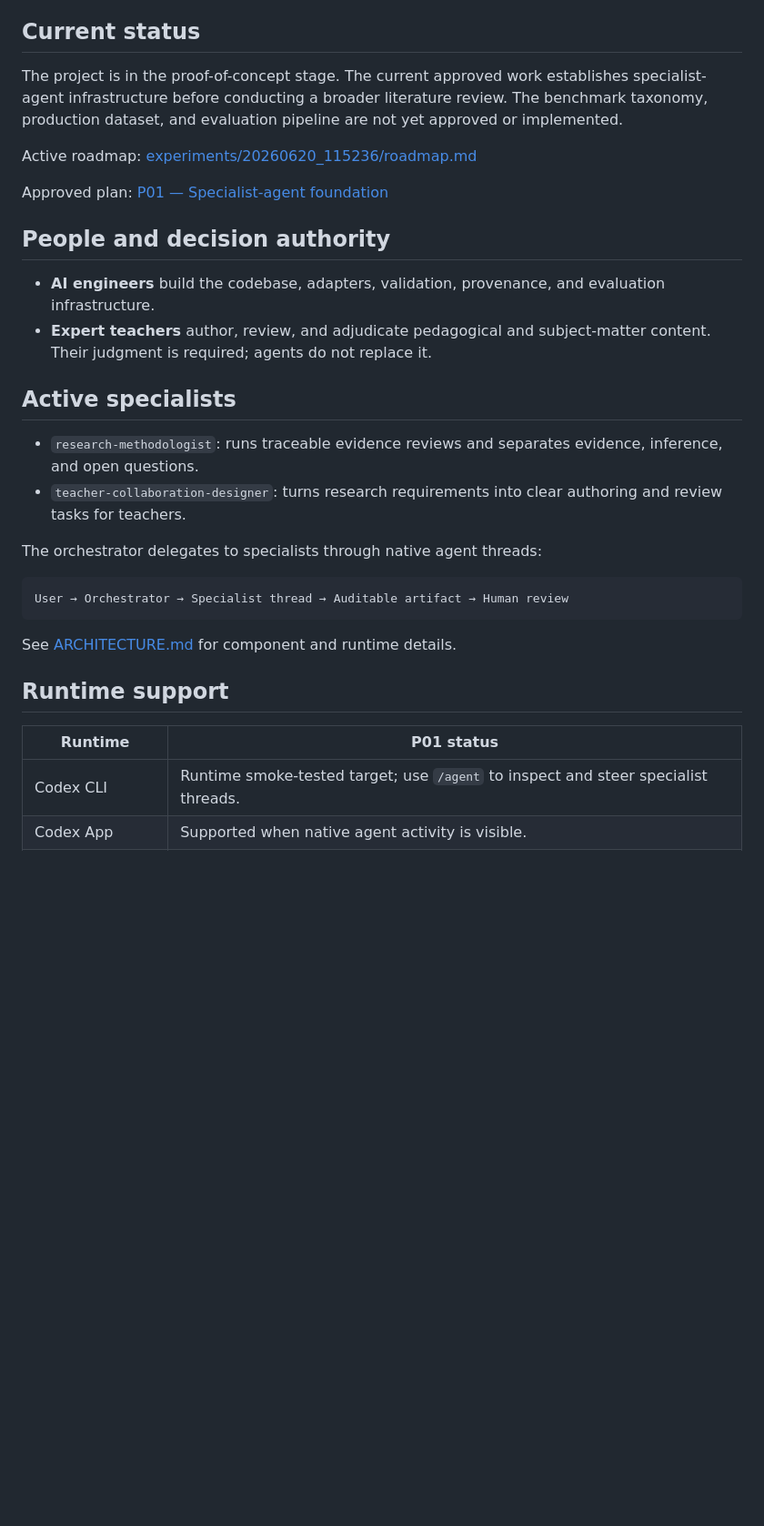
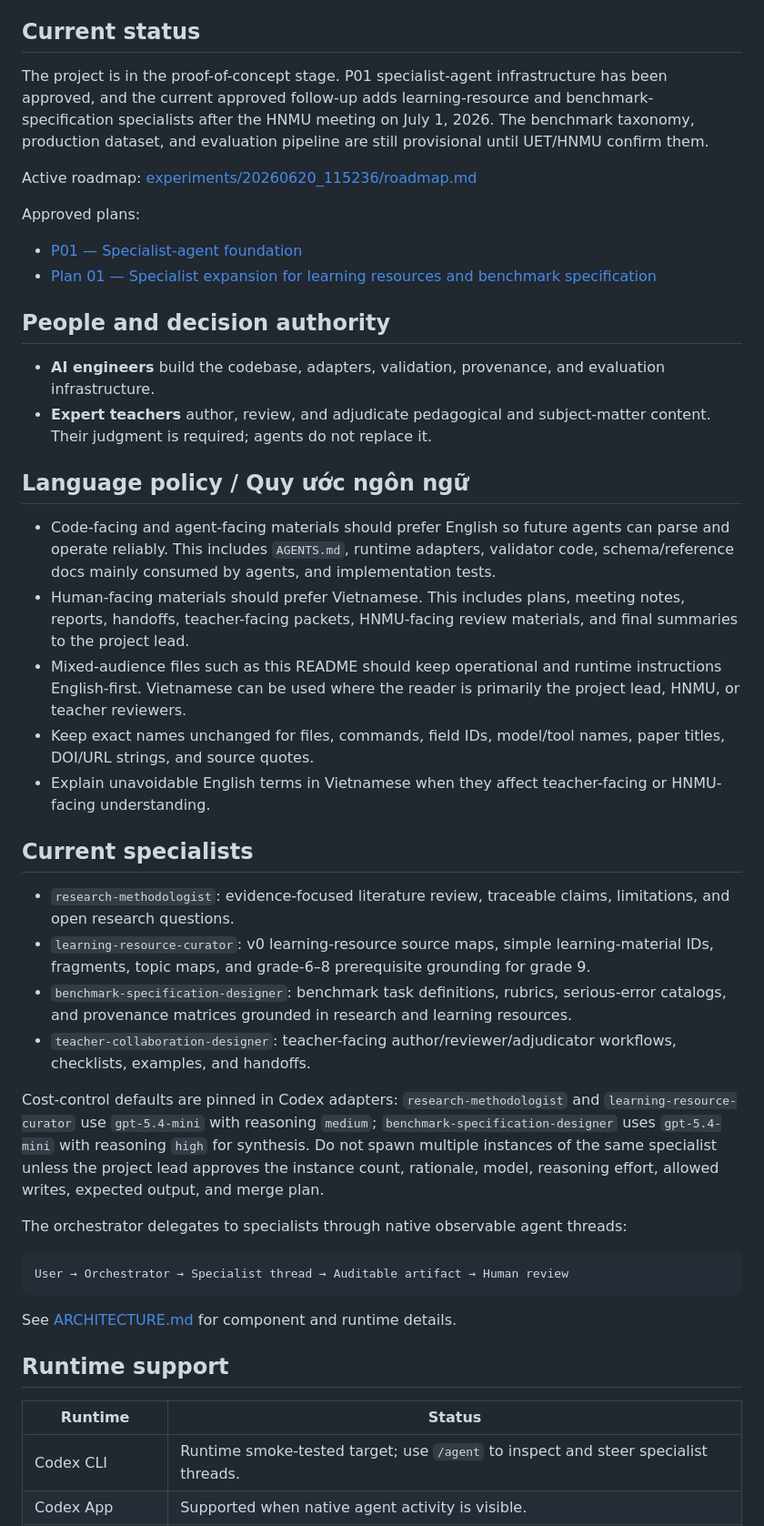
Before and after one commit to quan2422002/edu-benchmark, a Markdown page: README.md, the part around one of its changes. Shown at 91% size. Rendered like a GitHub page; blank space fills up the shorter version.

Commit message:
update to new approved plan

````diff
--- a/README.md
+++ b/README.md
@@ -4,23 +4,38 @@ This repository is building a human-in-the-loop benchmark for evaluating how wel
 
 ## Current status
 
-The project is in the proof-of-concept stage. The current approved work establishes specialist-agent infrastructure before conducting a broader literature review. The benchmark taxonomy, production dataset, and evaluation pipeline are not yet approved or implemented.
+The project is in the proof-of-concept stage. P01 specialist-agent infrastructure has been approved, and the current approved follow-up adds learning-resource and benchmark-specification specialists after the HNMU meeting on July 1, 2026. The benchmark taxonomy, production dataset, and evaluation pipeline are still provisional until UET/HNMU confirm them.
 
 Active roadmap: [experiments/20260620_115236/roadmap.md](experiments/20260620_115236/roadmap.md)
 
-Approved plan: [P01 — Specialist-agent foundation](experiments/20260620_115236/plans/01-specialist-agent-foundation.md)
+Approved plans:
+
+- [P01 — Specialist-agent foundation](experiments/20260620_115236/plans/01-specialist-agent-foundation.md)
+- [Plan 01 — Specialist expansion for learning resources and benchmark specification](experiments/20260701_100006/plans/01-specialist-expansion-learning-resource-and-benchmark-spec.md)
 
 ## People and decision authority
 
 - **AI engineers** build the codebase, adapters, validation, provenance, and evaluation infrastructure.
 - **Expert teachers** author, review, and adjudicate pedagogical and subject-matter content. Their judgment is required; agents do not replace it.
 
-## Active specialists
+## Language policy / Quy ước ngôn ngữ
 
-- `research-methodologist`: runs traceable evidence reviews and separates evidence, inference, and open questions.
-- `teacher-collaboration-designer`: turns research requirements into clear authoring and review tasks for teachers.
+- Code-facing and agent-facing materials should prefer English so future agents can parse and operate reliably. This includes `AGENTS.md`, runtime adapters, validator code, schema/reference docs mainly consumed by agents, and implementation tests.
+- Human-facing materials should prefer Vietnamese. This includes plans, meeting notes, reports, handoffs, teacher-facing packets, HNMU-facing review materials, and final summaries to the project lead.
+- Mixed-audience files such as this README should keep operational and runtime instructions English-first. Vietnamese can be used where the reader is primarily the project lead, HNMU, or teacher reviewers.
+- Keep exact names unchanged for files, commands, field IDs, model/tool names, paper titles, DOI/URL strings, and source quotes.
+- Explain unavoidable English terms in Vietnamese when they affect teacher-facing or HNMU-facing understanding.
 
-The orchestrator delegates to specialists through native agent threads:
+## Current specialists
+
+- `research-methodologist`: evidence-focused literature review, traceable claims, limitations, and open research questions.
+- `learning-resource-curator`: v0 learning-resource source maps, simple learning-material IDs, fragments, topic maps, and grade-6–8 prerequisite grounding for grade 9.
+- `benchmark-specification-designer`: benchmark task definitions, rubrics, serious-error catalogs, and provenance matrices grounded in research and learning resources.
+- `teacher-collaboration-designer`: teacher-facing author/reviewer/adjudicator workflows, checklists, examples, and handoffs.
+
+Cost-control defaults are pinned in Codex adapters: `research-methodologist` and `learning-resource-curator` use `gpt-5.4-mini` with reasoning `medium`; `benchmark-specification-designer` uses `gpt-5.4-mini` with reasoning `high` for synthesis. Do not spawn multiple instances of the same specialist unless the project lead approves the instance count, rationale, model, reasoning effort, allowed writes, expected output, and merge plan.
+
+The orchestrator delegates to specialists through native observable agent threads:
 
 ```text
 User → Orchestrator → Specialist thread → Auditable artifact → Human review
@@ -30,7 +45,7 @@ See [ARCHITECTURE.md](ARCHITECTURE.md) for component and runtime details.
 
 ## Runtime support
 
-| Runtime | P01 status |
+| Runtime | Status |
 |---|---|
 | Codex CLI | Runtime smoke-tested target; use `/agent` to inspect and steer specialist threads. |
 | Codex App | Supported when native agent activity is visible. |
````
Also changed, not shown: other parts of README.md (+34 -21 lines).
